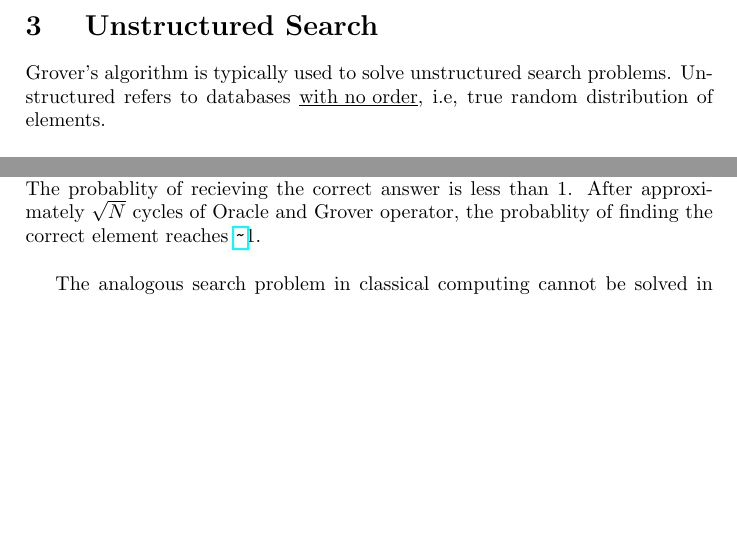
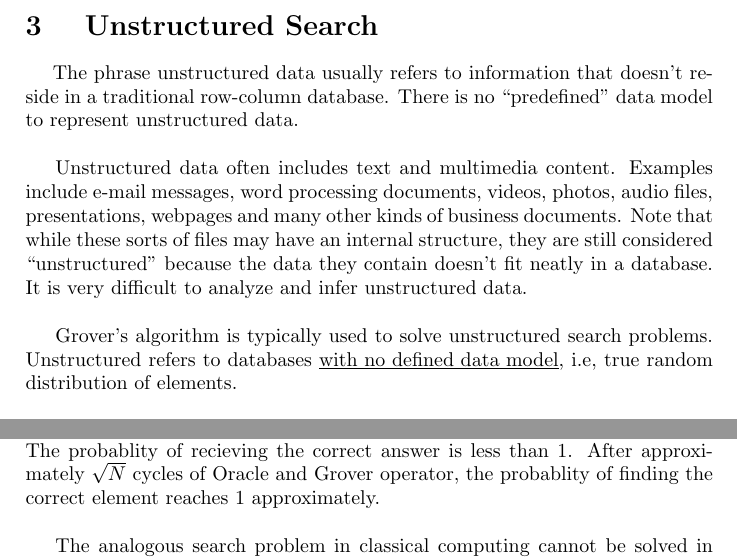
Before and after one commit to NerdyPepper/sesame, a LaTeX document (main.tex): two parts of pages 7 and 11 of 13, joined at a grey line, cut so that both start at the same text, the shorter picture padded with empty space. Compiled offline with pdfLaTeX.

Commit message:
add more text to section 3

```diff
--- a/main.tex
+++ b/main.tex
@@ -214,9 +214,24 @@ gate (used in Grover's algorithm).
 % ===============================================
 \section{ Unstructured Search }
 
+~~~~The phrase unstructured data usually refers to information that doesn't reside
+in a traditional row-column database. There is no ``predefined" data model to
+represent unstructured data.
+\\
+\par
+
+Unstructured data often includes text and multimedia content. Examples
+include e-mail messages, word processing documents, videos, photos, audio
+files, presentations, webpages and many other kinds of business documents. Note
+that while these sorts of files may have an internal structure, they are still
+considered ``unstructured" because the data they contain doesn't fit neatly in a
+database. It is very difficult to analyze and infer unstructured data.
+\\
+\par
+
 Grover's algorithm is typically used to solve unstructured search problems.
-Unstructured refers to databases \underline{with no order}, i.e, true random
-distribution of elements.
+Unstructured refers to databases \underline{with no defined data model}, i.e,
+true random distribution of elements.
 \\
 \par
 
@@ -387,7 +402,7 @@ Which is the result after the first iteration:
 Like most quantum algorithms, Grover's Algorithm is a probablistic algorithm.
 The probablity of recieving the correct answer is less than 1. After
 approximately $\sqrt{N}$ cycles of Oracle and Grover operator, the probablity
-of finding the correct element reaches \url{~}1.
+of finding the correct element reaches 1 approximately.
 \\
 \par
 The analogous search problem in classical computing cannot be solved in fewer
```
